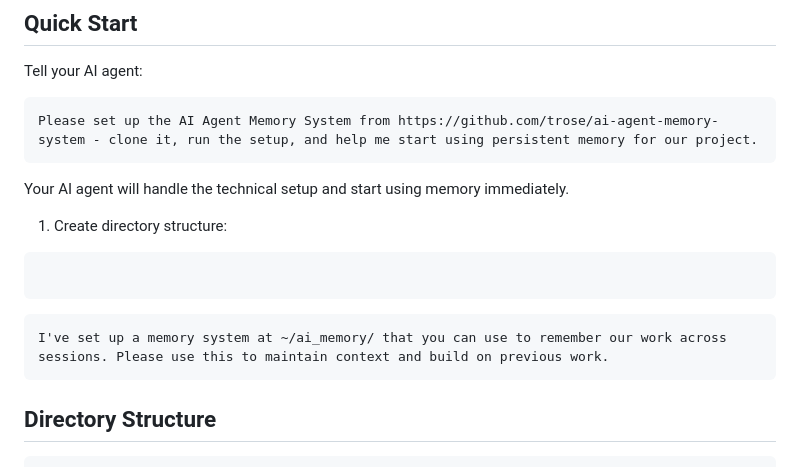
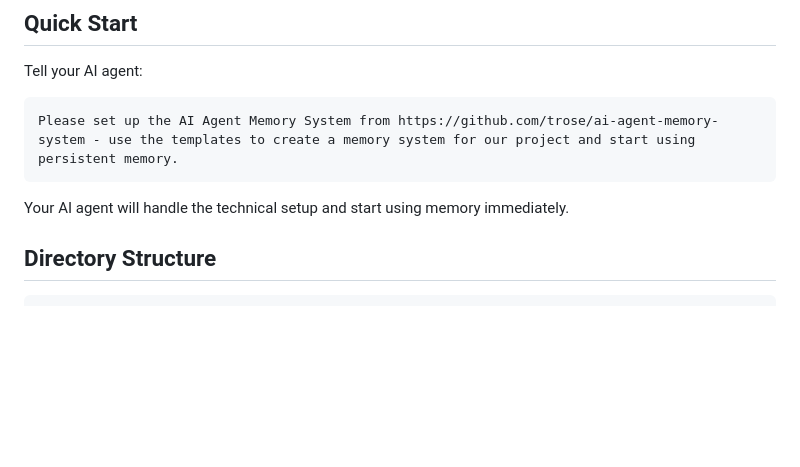
Before and after one commit to trose/ai-agent-memory-system, a Markdown page: README.md, the part around one of its changes. Rendered like a GitHub page; blank space fills up the shorter version.

````diff
--- a/README.md
+++ b/README.md
@@ -34,19 +34,10 @@ Lost context between AI sessions? This system allows any AI agent to:
 Tell your AI agent:
 
 ```
-Please set up the AI Agent Memory System from https://github.com/trose/ai-agent-memory-system - clone it, run the setup, and help me start using persistent memory for our project.
+Please set up the AI Agent Memory System from https://github.com/trose/ai-agent-memory-system - use the templates to create a memory system for our project and start using persistent memory.
 ```
 
 Your AI agent will handle the technical setup and start using memory immediately.
-
-1. Create directory structure:
-```bash
-
-```
-
-```
-I've set up a memory system at ~/ai_memory/ that you can use to remember our work across sessions. Please use this to maintain context and build on previous work.
-```
 
 ## Directory Structure
 
````
Also changed, not shown: other parts of README.md (+98 -13 lines).
